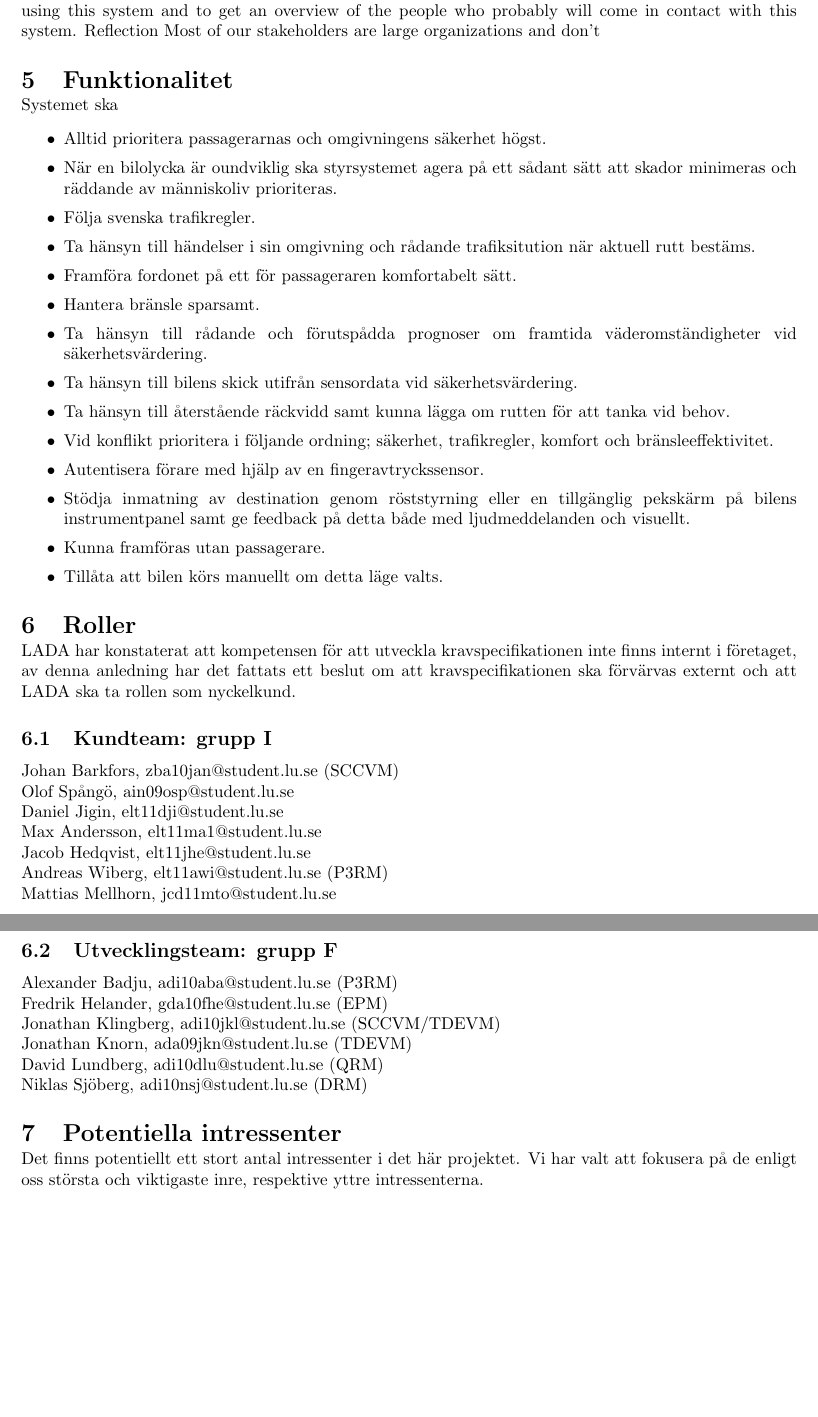
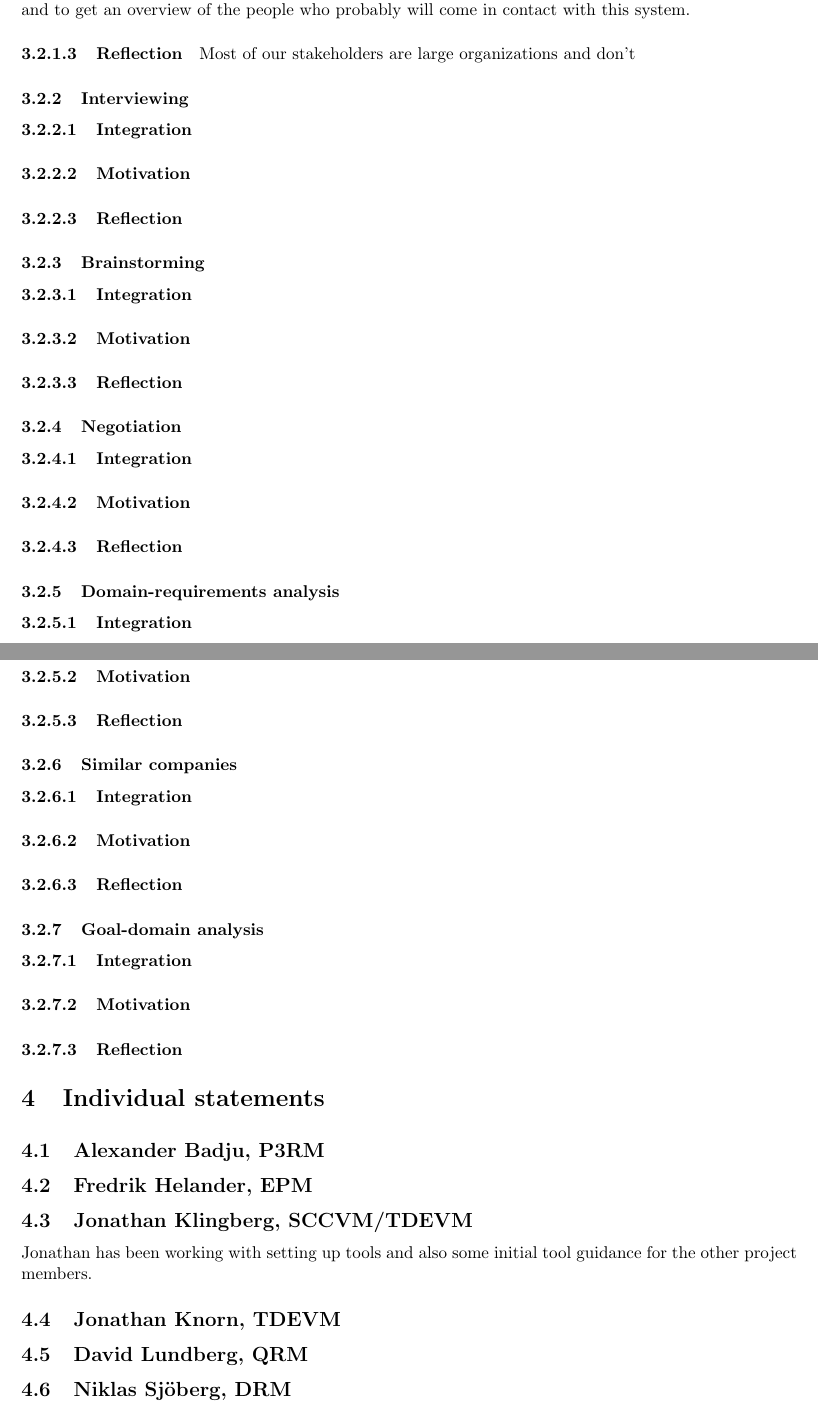
Before and after one commit to jonathanklingberg/ETS170, a LaTeX document (Report/Reportv1_0_0.tex): two parts of pages 5 and 6 of 6 before the commit and two parts of pages 4 and 5 of 5 after it, joined at a grey line, cut so that both start at the same text, the shorter picture padded with empty space. Compiled offline with pdfLaTeX.

Commit message:
Added shell for elicitation techniques.

```diff
--- a/Report/Reportv1_0_0.tex
+++ b/Report/Reportv1_0_0.tex
@@ -164,72 +163,58 @@ In a stakeholder analysis a research to find all the people who’s needed to en
 \item What kind of solutions and suppliers do they see?
 \end{itemize}
 
-
-
-
-
 \paragraph{Integration}
 We listed all of the people and organizations that is needed to ensure the success of the project, the list can be found in reference [1]. All of the stakeholders have major intrests in enhanced traffic-security.
-Motivation
+\paragraph{Motivation}
 It’s a simple way to summarize all partys that have interest in using this system and to get an overview of the people who probably will come in contact with this system.
-Reflection
+\paragraph{Reflection}
 Most of our stakeholders are large organizations and don’t
 
 
-% Projektets funktionalitet
-\section{Funktionalitet}
-\sloppy
-\noindent Systemet ska
-\begin{itemize}
-	\setlength\itemsep{0.1em}
-	\item Alltid prioritera passagerarnas och omgivningens säkerhet högst.
-	\item När en bilolycka är oundviklig ska styrsystemet agera på ett sådant sätt att skador minimeras och räddande av människoliv prioriteras.
-	\item Följa svenska trafikregler.
-	\item Ta hänsyn till händelser i sin omgivning och rådande trafiksitution  när aktuell rutt bestäms.
-	\item Framföra fordonet på ett för passageraren komfortabelt sätt.
-	\item Hantera bränsle sparsamt.
-	\item Ta hänsyn till rådande och förutspådda prognoser om framtida väderomständigheter vid säkerhetsvärdering.
-	\item Ta hänsyn till bilens skick utifrån sensordata vid säkerhetsvärdering.
-	\item Ta hänsyn till återstående räckvidd samt kunna lägga om rutten för att tanka vid behov.
-	\item Vid konflikt prioritera i följande ordning; säkerhet, trafikregler, komfort och bränsleeffektivitet.
-	\item Autentisera förare med hjälp av en fingeravtryckssensor.
-	\item Stödja inmatning av destination genom röststyrning eller en tillgänglig pekskärm på bilens instrumentpanel samt ge feedback på detta både med ljudmeddelanden och visuellt.
-	\item Kunna framföras utan passagerare.
-	\item Tillåta att bilen körs manuellt om detta läge valts.
-\end{itemize}
+\subsubsection{Interviewing}
+\paragraph{Integration}
+\paragraph{Motivation}
+\paragraph{Reflection}
 
 
-% Vår roll i projektet
-\section{Roller}
-\sloppy
-\noindent LADA har konstaterat att kompetensen för att utveckla kravspecifikationen inte finns internt i företaget, av denna anledning har det fattats ett beslut om att kravspecifikationen ska  förvärvas externt och att LADA ska ta rollen som nyckelkund.
-
-\subsection{Kundteam: grupp I}
-\noindent
-Johan Barkfors, zba10jan@student.lu.se (SCCVM)
-\\Olof Spångö, ain09osp@student.lu.se
-\\Daniel Jigin, elt11dji@student.lu.se
-\\Max Andersson, elt11ma1@student.lu.se
-\\Jacob Hedqvist, elt11jhe@student.lu.se
-\\Andreas Wiberg, elt11awi@student.lu.se (P3RM)
-\\Mattias Mellhorn, jcd11mto@student.lu.se
+\subsubsection{Brainstorming}
+\paragraph{Integration}
+\paragraph{Motivation}
+\paragraph{Reflection}
 
 
-\subsection{Utvecklingsteam: grupp F}
-\noindent
-Alexander Badju, adi10aba@student.lu.se (P3RM)
-\\*Fredrik Helander, gda10fhe@student.lu.se (EPM)
-\\*Jonathan Klingberg, adi10jkl@student.lu.se (SCCVM/TDEVM)
-\\*Jonathan Knorn, ada09jkn@student.lu.se (TDEVM)
-\\*David Lundberg, adi10dlu@student.lu.se (QRM)
-\\*Niklas Sjöberg, adi10nsj@student.lu.se (DRM)
-
-\section{Potentiella intressenter}
-\sloppy
-\noindent
-Det finns potentiellt ett stort antal intressenter i det här projektet. Vi har valt att fokusera på de enligt oss största och viktigaste inre, respektive yttre intressenterna.
+\subsubsection{Negotiation}
+\paragraph{Integration}
+\paragraph{Motivation}
+\paragraph{Reflection}
 
 
+\subsubsection{Domain-requirements analysis}
+\paragraph{Integration}
+\paragraph{Motivation}
+\paragraph{Reflection}
 
 
+\subsubsection{Similar companies}
+\paragraph{Integration}
+\paragraph{Motivation}
+\paragraph{Reflection}
+
+
+\subsubsection{Goal-domain analysis}
+\paragraph{Integration}
+\paragraph{Motivation}
+\paragraph{Reflection}
+
+%%%%% INDIVIDUAL STATEMENTS %%%%%%%%%
+\section{Individual statements}
+\noindent
+\subsection{Alexander Badju, P3RM}
+\subsection{Fredrik Helander, EPM}
+\subsection{Jonathan Klingberg, SCCVM/TDEVM}
+Jonathan has been working with setting up tools and also some initial tool guidance for the other project members.
+\subsection{Jonathan Knorn, TDEVM}
+\subsection{David Lundberg, QRM}
+\subsection{Niklas Sjöberg, DRM}
+
 \end{document}
```
Also changed, not shown: Report/Reportv1_0_0.tex (11 more changed lines).
